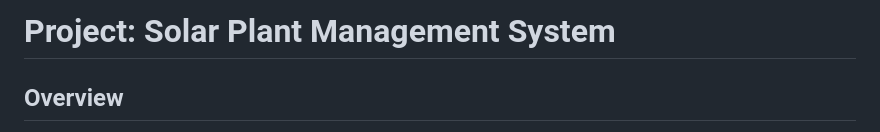
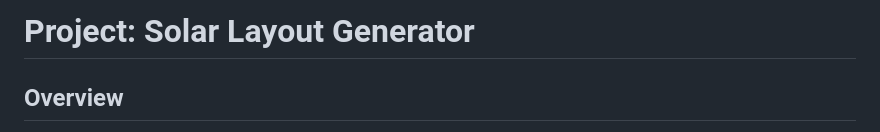
Before and after one commit to Venkateshtadpatri/solar-project, a Markdown page: README.md, the part around the change. Rendered like a GitHub page.

```diff
--- a/README.md
+++ b/README.md
@@ -1,4 +1,4 @@
-# Project: Solar Plant Management System
+# Project: Solar Layout Generator
 
 ## Overview
 
```
